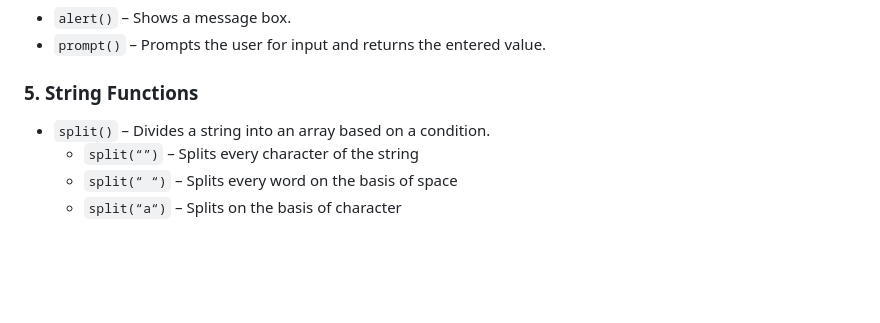
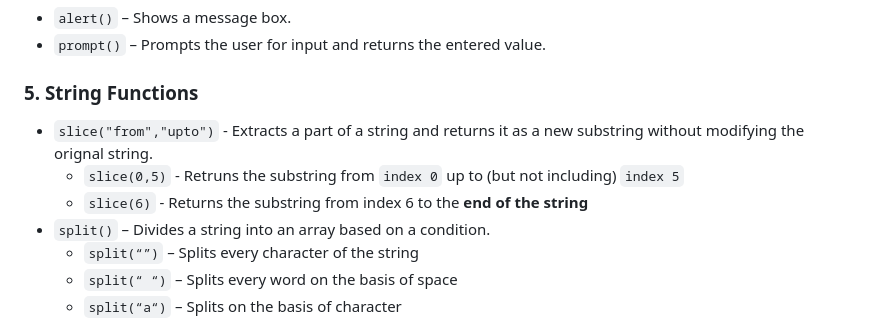
Before and after one commit to VimalvDev/Frontend-Lab, a Markdown page: 00-Notes/JavaScript/03-JS_Functions.md, the part around the change. Rendered like a GitHub page; blank space fills up the shorter version.

```diff
--- a/00-Notes/JavaScript/03-JS_Functions.md
+++ b/00-Notes/JavaScript/03-JS_Functions.md
@@ -165,6 +165,9 @@ JavaScript provides several built-in functions and methods that can be used dire
 
 ### 5. **String Functions**
 
+- `slice("from","upto")` - Extracts a part of a string and returns it as a new substring without modifying the orignal string.
+	- `slice(0,5)` - Retruns the substring from `index 0` up to (but not including) `index 5`
+	- `slice(6)` - Returns the substring from index 6 to the **end of the string**
 - `split()` – Divides a string into an array based on a condition.
 	- `split(“”)` – Splits every character of the string
 	- `split(“ “)` – Splits every word on the basis of space
```
